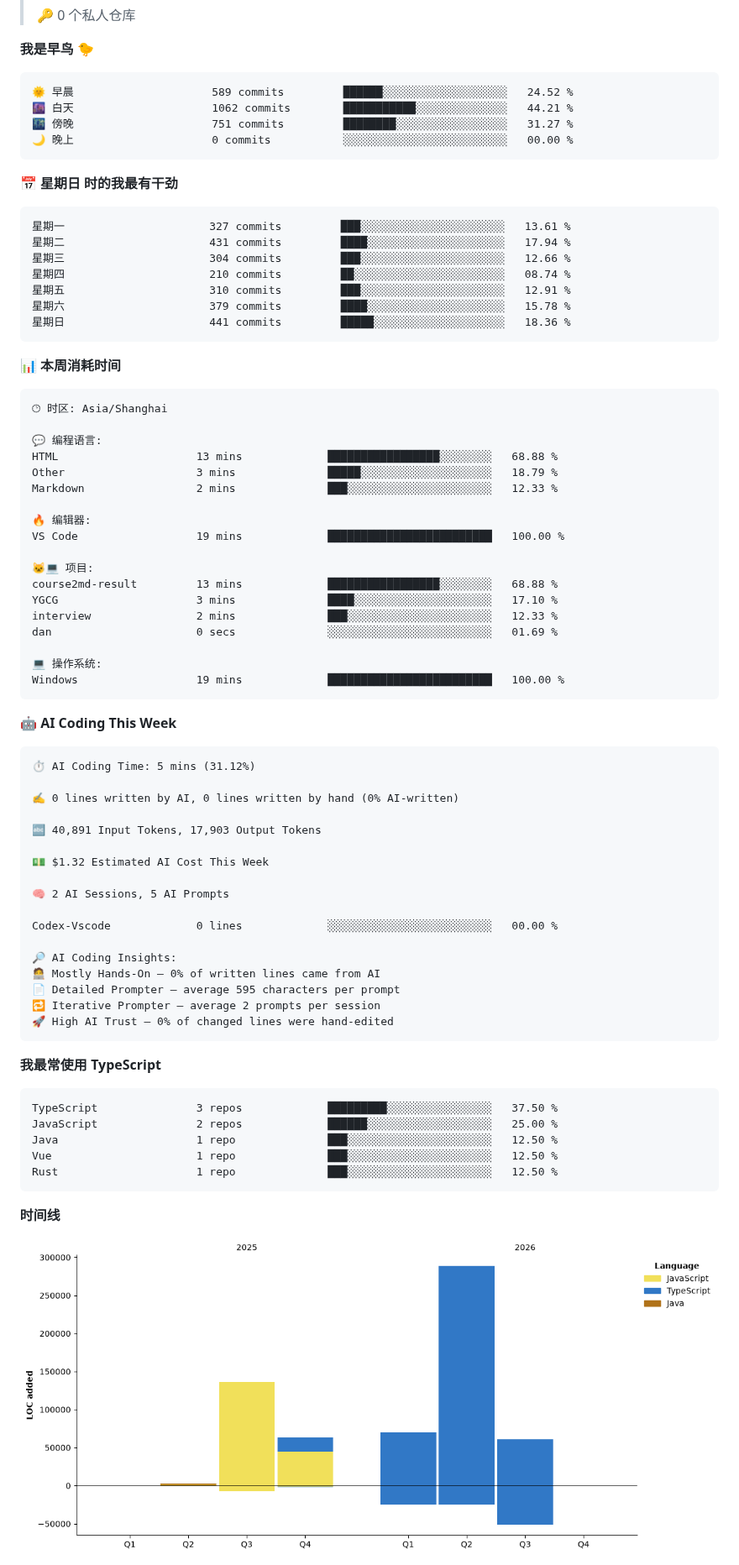
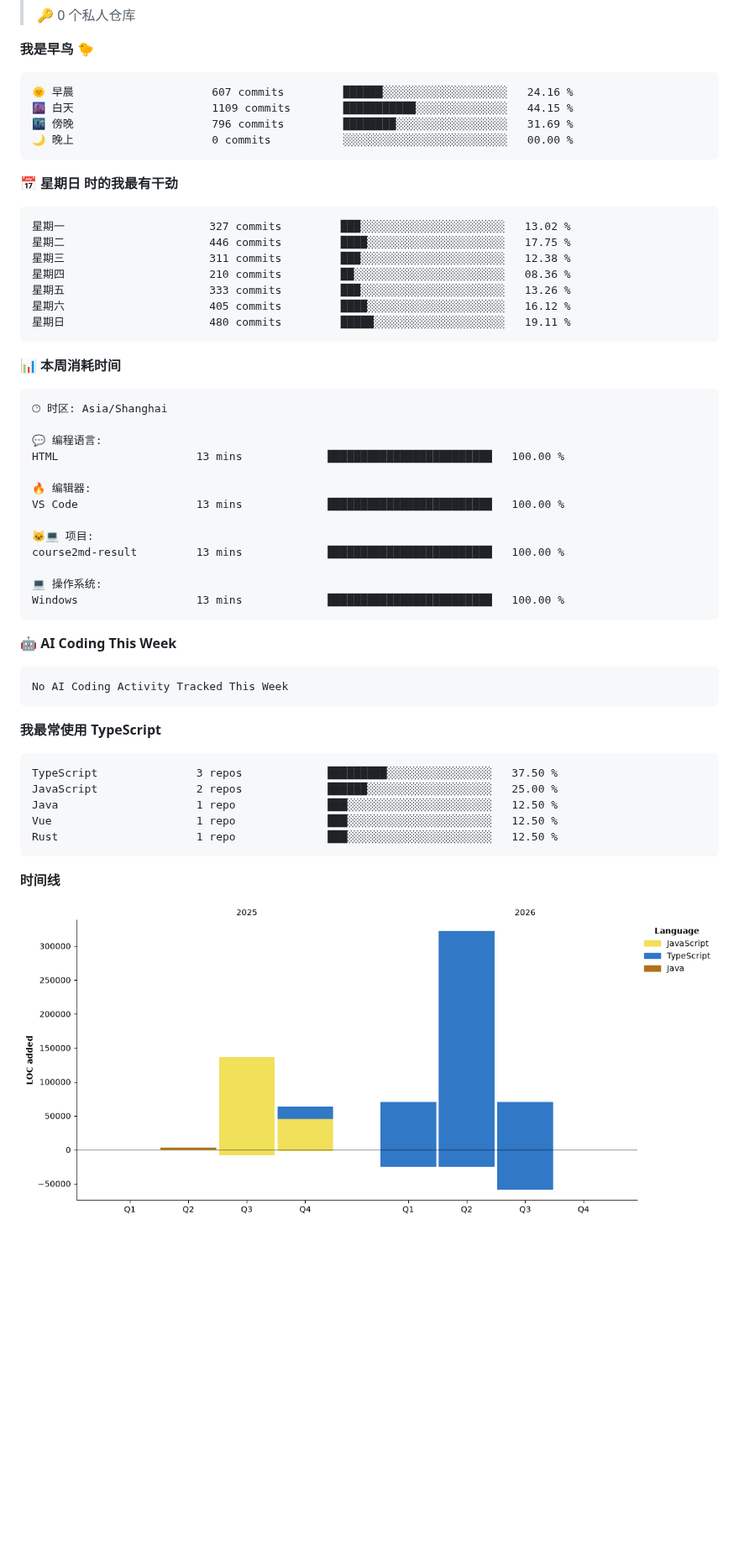
Before and after one commit to little-q-exist/little-q-exist, a Markdown page: README.md, the part around one of its changes. Shown at 84% size. Drawn GitHub-style; pictures changed too: assets/bar_graph.png; blank space fills up the shorter version.

Commit message:
Updated with Dev Metrics

````diff
--- a/README.md
+++ b/README.md
@@ -24,21 +24,21 @@
 **我是早鸟 🐤**
 
 ```text
-🌞 早晨                     589 commits         ██████░░░░░░░░░░░░░░░░░░░   24.52 %
-🌆 白天                     1062 commits        ███████████░░░░░░░░░░░░░░   44.21 %
-🌃 傍晚                     751 commits         ████████░░░░░░░░░░░░░░░░░   31.27 %
+🌞 早晨                     607 commits         ██████░░░░░░░░░░░░░░░░░░░   24.16 %
+🌆 白天                     1109 commits        ███████████░░░░░░░░░░░░░░   44.15 %
+🌃 傍晚                     796 commits         ████████░░░░░░░░░░░░░░░░░   31.69 %
 🌙 晚上                     0 commits           ░░░░░░░░░░░░░░░░░░░░░░░░░   00.00 %
 ```
 📅 **星期日 时的我最有干劲**
 
 ```text
-星期一                      327 commits         ███░░░░░░░░░░░░░░░░░░░░░░   13.61 %
-星期二                      431 commits         ████░░░░░░░░░░░░░░░░░░░░░   17.94 %
-星期三                      304 commits         ███░░░░░░░░░░░░░░░░░░░░░░   12.66 %
-星期四                      210 commits         ██░░░░░░░░░░░░░░░░░░░░░░░   08.74 %
-星期五                      310 commits         ███░░░░░░░░░░░░░░░░░░░░░░   12.91 %
-星期六                      379 commits         ████░░░░░░░░░░░░░░░░░░░░░   15.78 %
-星期日                      441 commits         █████░░░░░░░░░░░░░░░░░░░░   18.36 %
+星期一                      327 commits         ███░░░░░░░░░░░░░░░░░░░░░░   13.02 %
+星期二                      446 commits         ████░░░░░░░░░░░░░░░░░░░░░   17.75 %
+星期三                      311 commits         ███░░░░░░░░░░░░░░░░░░░░░░   12.38 %
+星期四                      210 commits         ██░░░░░░░░░░░░░░░░░░░░░░░   08.36 %
+星期五                      333 commits         ███░░░░░░░░░░░░░░░░░░░░░░   13.26 %
+星期六                      405 commits         ████░░░░░░░░░░░░░░░░░░░░░   16.12 %
+星期日                      480 commits         █████░░░░░░░░░░░░░░░░░░░░   19.11 %
 ```
 
 
@@ -48,43 +48,22 @@
 🕑︎ 时区: Asia/Shanghai
 
 💬 编程语言:
-HTML                     13 mins             █████████████████░░░░░░░░   68.88 %
-Other                    3 mins              █████░░░░░░░░░░░░░░░░░░░░   18.79 %
-Markdown                 2 mins              ███░░░░░░░░░░░░░░░░░░░░░░   12.33 %
+HTML                     13 mins             █████████████████████████   100.00 %
 
 🔥 编辑器:
-VS Code                  19 mins             █████████████████████████   100.00 %
+VS Code                  13 mins             █████████████████████████   100.00 %
 
 🐱‍💻 项目:
-course2md-result         13 mins             █████████████████░░░░░░░░   68.88 %
-YGCG                     3 mins              ████░░░░░░░░░░░░░░░░░░░░░   17.10 %
-interview                2 mins              ███░░░░░░░░░░░░░░░░░░░░░░   12.33 %
-dan                      0 secs              ░░░░░░░░░░░░░░░░░░░░░░░░░   01.69 %
+course2md-result         13 mins             █████████████████████████   100.00 %
 
 💻 操作系统:
-Windows                  19 mins             █████████████████████████   100.00 %
+Windows                  13 mins             █████████████████████████   100.00 %
 ```
 
 🤖 **AI Coding This Week**
 
 ```text
-⏱ AI Coding Time: 5 mins (31.12%)
-
-✍️ 0 lines written by AI, 0 lines written by hand (0% AI-written)
-
-🔤 40,891 Input Tokens, 17,903 Output Tokens
-
-💵 $1.32 Estimated AI Cost This Week
-
-🧠 2 AI Sessions, 5 AI Prompts
-
-Codex-Vscode             0 lines             ░░░░░░░░░░░░░░░░░░░░░░░░░   00.00 %
-
-🔎 AI Coding Insights:
-🧑‍💻 Mostly Hands-On — 0% of written lines came from AI
-📄 Detailed Prompter — average 595 characters per prompt
-🔁 Iterative Prompter — average 2 prompts per session
-🚀 High AI Trust — 0% of changed lines were hand-edited
+No AI Coding Activity Tracked This Week
 ```
 
 **我最常使用 TypeScript**
````
Also changed, not shown: other parts of README.md (+2 -2 lines).
